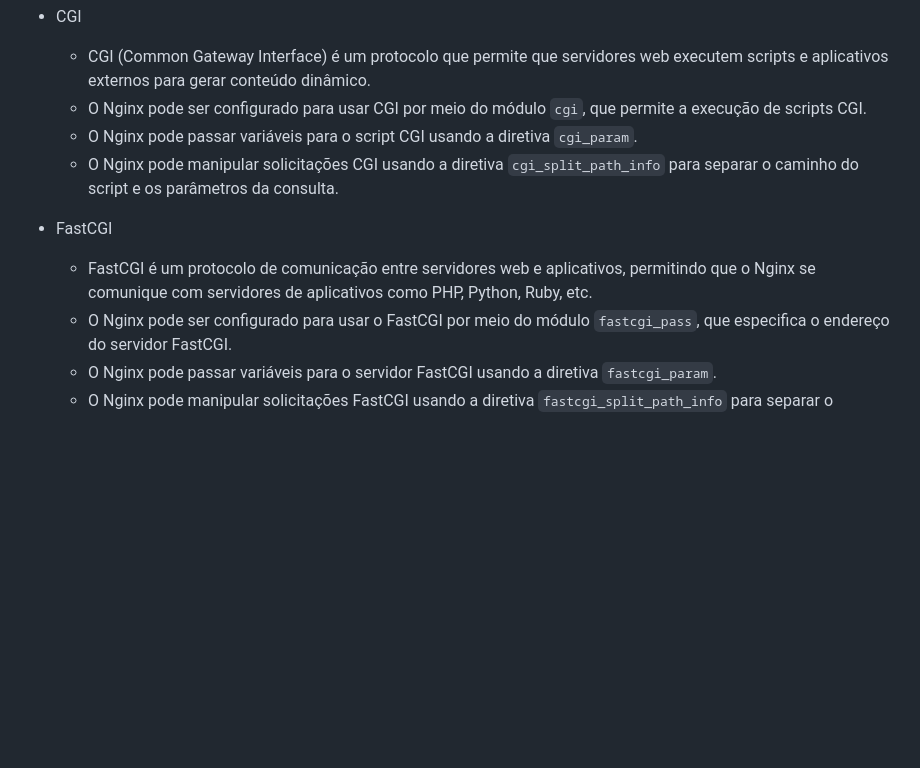
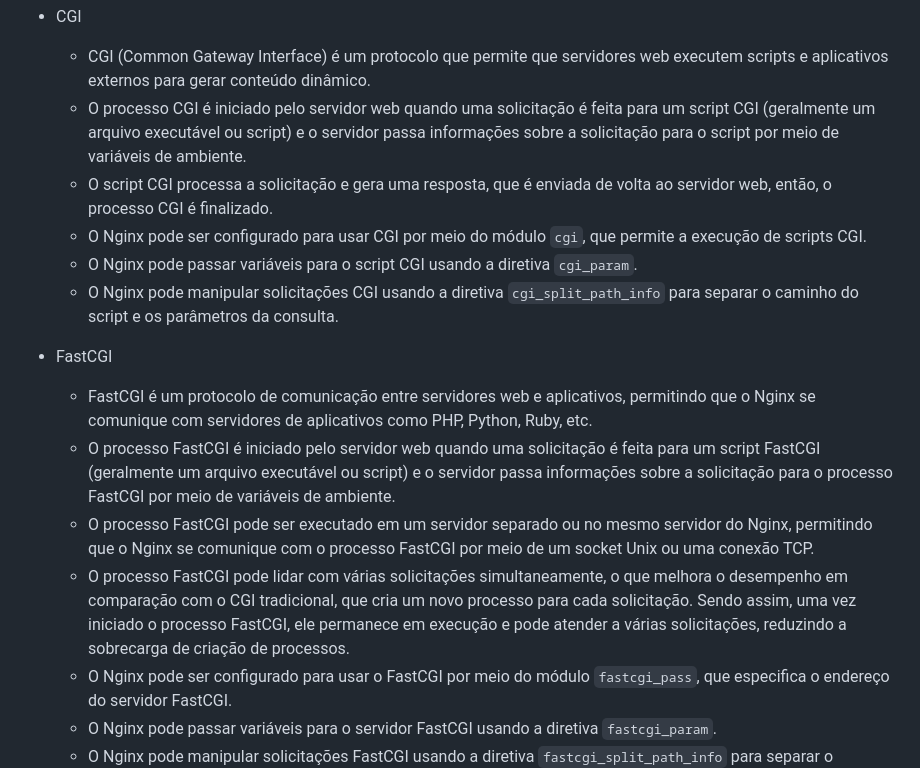
Before and after one commit to Robson-Teixeira/nginx-II, a Markdown page: src/README.md, the part around the change. Drawn GitHub-style; blank space fills up the shorter version.

Commit message:
FastCGI: Diferença

```diff
--- a/src/README.md
+++ b/src/README.md
@@ -32,12 +32,17 @@ Para Windows, você pode baixar o Nginx do site oficial: [nginx.org](https://ngi
 
 - CGI
     - CGI (Common Gateway Interface) é um protocolo que permite que servidores web executem scripts e aplicativos externos para gerar conteúdo dinâmico.
+    - O processo CGI é iniciado pelo servidor web quando uma solicitação é feita para um script CGI (geralmente um arquivo executável ou script) e o servidor passa informações sobre a solicitação para o script por meio de variáveis de ambiente.
+    - O script CGI processa a solicitação e gera uma resposta, que é enviada de volta ao servidor web, então, o processo CGI é finalizado.
     - O Nginx pode ser configurado para usar CGI por meio do módulo `cgi`, que permite a execução de scripts CGI.
     - O Nginx pode passar variáveis para o script CGI usando a diretiva `cgi_param`.
     - O Nginx pode manipular solicitações CGI usando a diretiva `cgi_split_path_info` para separar o caminho do script e os parâmetros da consulta.
 
 - FastCGI
     - FastCGI é um protocolo de comunicação entre servidores web e aplicativos, permitindo que o Nginx se comunique com servidores de aplicativos como PHP, Python, Ruby, etc.
+    - O processo FastCGI é iniciado pelo servidor web quando uma solicitação é feita para um script FastCGI (geralmente um arquivo executável ou script) e o servidor passa informações sobre a solicitação para o processo FastCGI por meio de variáveis de ambiente.
+    - O processo FastCGI pode ser executado em um servidor separado ou no mesmo servidor do Nginx, permitindo que o Nginx se comunique com o processo FastCGI por meio de um socket Unix ou uma conexão TCP.
+    - O processo FastCGI pode lidar com várias solicitações simultaneamente, o que melhora o desempenho em comparação com o CGI tradicional, que cria um novo processo para cada solicitação. Sendo assim, uma vez iniciado o processo FastCGI, ele permanece em execução e pode atender a várias solicitações, reduzindo a sobrecarga de criação de processos.
     - O Nginx pode ser configurado para usar o FastCGI por meio do módulo `fastcgi_pass`, que especifica o endereço do servidor FastCGI.
     - O Nginx pode passar variáveis para o servidor FastCGI usando a diretiva `fastcgi_param`.
     - O Nginx pode manipular solicitações FastCGI usando a diretiva `fastcgi_split_path_info` para separar o caminho do script e os parâmetros da consulta.
```
